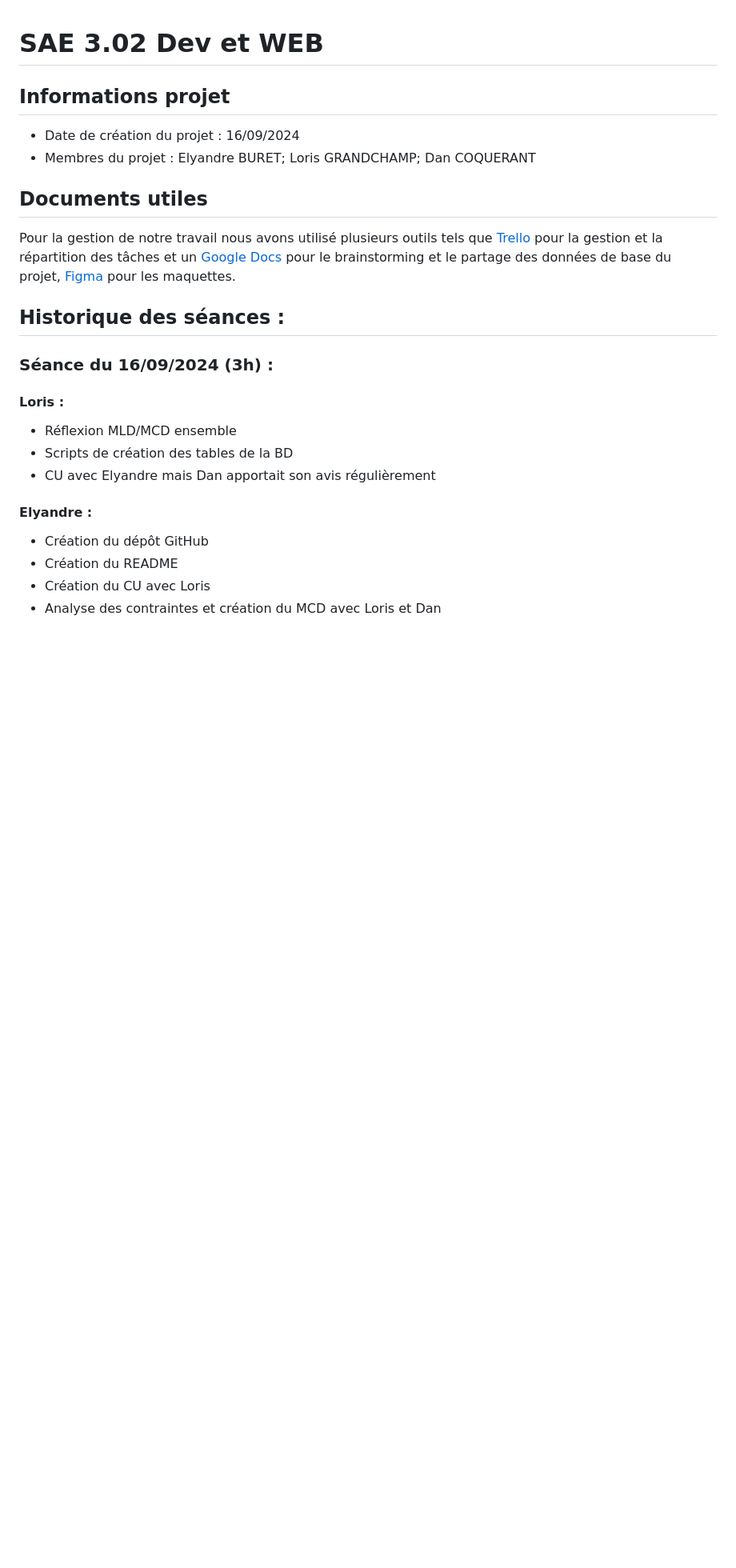
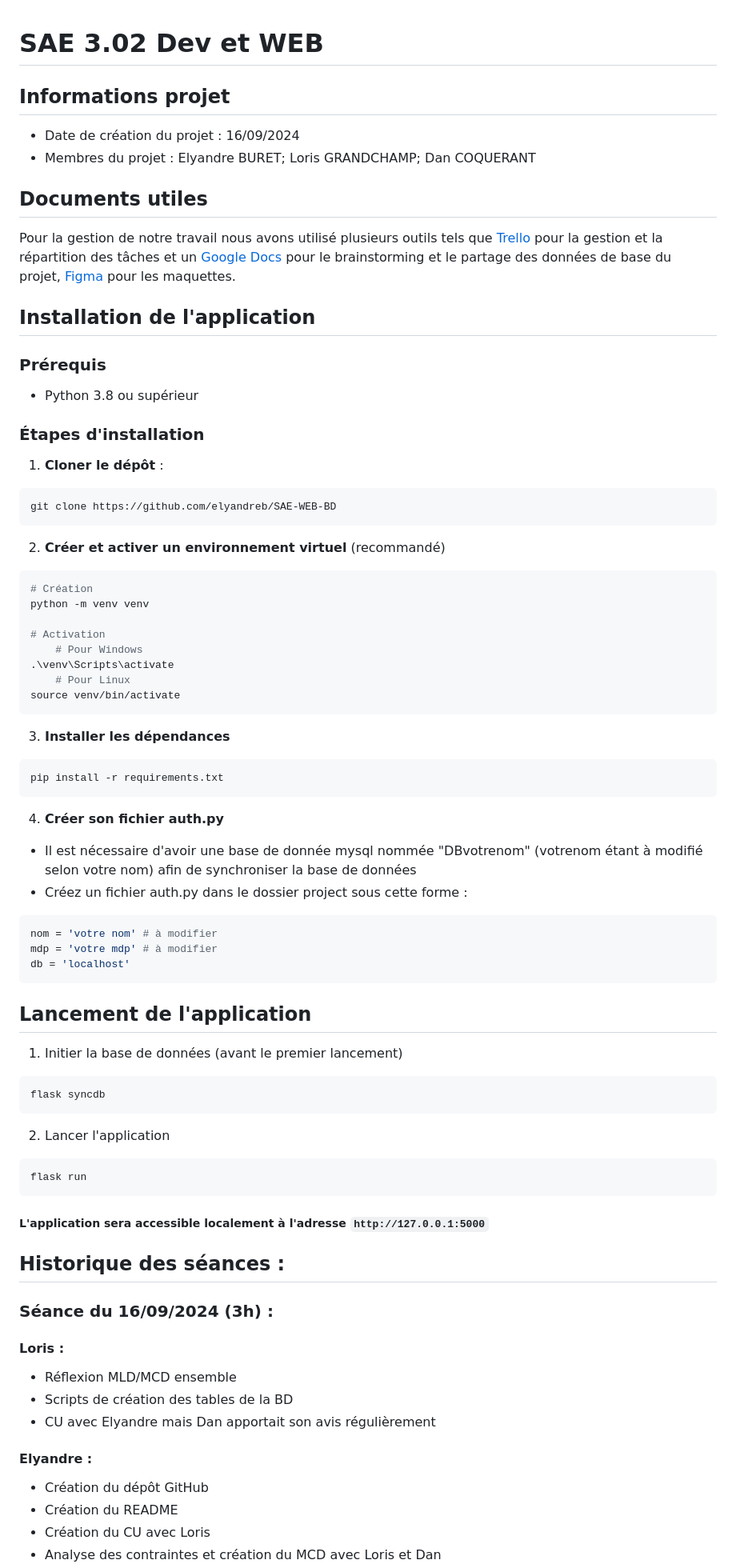
Before and after one commit to elyandreb/SAE-WEB-BD, a Markdown page: README.md, the part around the change printed below. Shown: that part at 80% size. Rendered like a GitHub page; blank space fills up the shorter version.

Commit message:
Ajout Installation application + ajout d'une partie d'historique

````diff
--- a/README.md
+++ b/README.md
@@ -9,6 +9,55 @@
 Pour la gestion de notre travail nous avons utilisé plusieurs outils tels que <a href="https://trello.com/invite/b/66e84b61c9e3645db671c2d0/ATTIe2a64062e9a118a43e849aa5165b04b0ADD686AF/302-sae-web-bd-2024-2025">Trello</a> pour la gestion et la répartition des tâches et un
 <a href="https://docs.google.com/document/d/1QOKi6AJ1f7ixYgi4_V4HSCbfHmSv0v1zCaBToUGGEPk/edit?pli=1&addon_store"> Google Docs</a> pour le brainstorming et le partage des données de base du projet, <a href="https://www.figma.com/design/SrcZYuSWxSrsRGlv7qquiy/Grand-galop?node-id=0-1&t=e4VgvLPyFRquz97s-1">Figma</a> pour les maquettes.
 
+
+## Installation de l'application
+
+### Prérequis
+- Python 3.8 ou supérieur
+
+### Étapes d'installation
+
+1. **Cloner le dépôt** :
+```bash
+git clone https://github.com/elyandreb/SAE-WEB-BD
+```
+
+2. **Créer et activer un environnement virtuel** (recommandé)
+```bash
+# Création
+python -m venv venv
+
+# Activation
+    # Pour Windows
+.\venv\Scripts\activate
+    # Pour Linux
+source venv/bin/activate
+```
+
+3. **Installer les dépendances**
+```bash
+pip install -r requirements.txt
+```
+4. **Créer son fichier auth.py**
+- Il est nécessaire d'avoir une base de donnée mysql nommée "DBvotrenom" (votrenom étant à modifié selon votre nom) afin de synchroniser la base de données
+- Créez un fichier auth.py dans le dossier project sous cette forme :
+```python
+nom = 'votre nom' # à modifier
+mdp = 'votre mdp' # à modifier
+db = 'localhost'
+```
+
+## Lancement de l'application
+1. Initier la base de données (avant le premier lancement)
+```bash
+flask syncdb
+```
+
+2. Lancer l'application
+```bash
+flask run
+```
+##### L'application sera accessible localement à l'adresse `http://127.0.0.1:5000`
 
 ## Historique des séances :
 
````
Also changed, not shown: other parts of README.md (+7 -3 lines).
